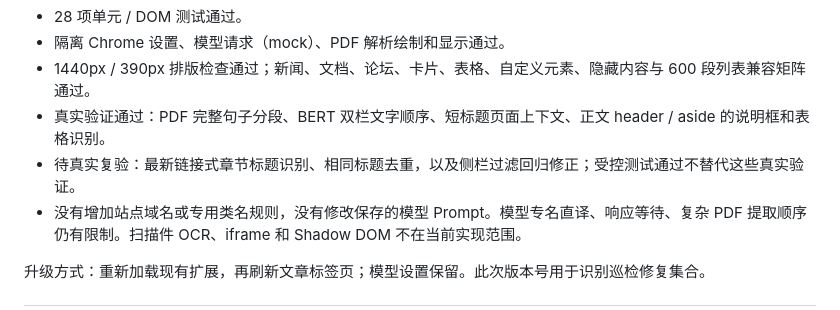
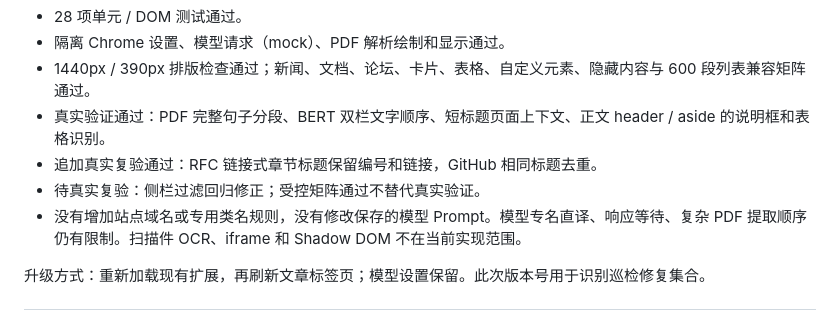
Before and after one commit to lc-beep/minimal-translate, a Markdown page: VALIDATION.md, the part around the change. Rendered like a GitHub page.

```diff
--- a/VALIDATION.md
+++ b/VALIDATION.md
@@ -6,7 +6,8 @@
 - 隔离 Chrome 设置、模型请求（mock）、PDF 解析绘制和显示通过。
 - 1440px / 390px 排版检查通过；新闻、文档、论坛、卡片、表格、自定义元素、隐藏内容与 600 段列表兼容矩阵通过。
 - 真实验证通过：PDF 完整句子分段、BERT 双栏文字顺序、短标题页面上下文、正文 header / aside 的说明框和表格识别。
-- 待真实复验：最新链接式章节标题识别、相同标题去重，以及侧栏过滤回归修正；受控测试通过不替代这些真实验证。
+- 追加真实复验通过：RFC 链接式章节标题保留编号和链接，GitHub 相同标题去重。
+- 待真实复验：侧栏过滤回归修正；受控矩阵通过不替代真实验证。
 - 没有增加站点域名或专用类名规则，没有修改保存的模型 Prompt。模型专名直译、响应等待、复杂 PDF 提取顺序仍有限制。扫描件 OCR、iframe 和 Shadow DOM 不在当前实现范围。
 
 升级方式：重新加载现有扩展，再刷新文章标签页；模型设置保留。此次版本号用于识别巡检修复集合。
```
Also changed, not shown: FIELD-TESTS.md (+6 -0 lines).
